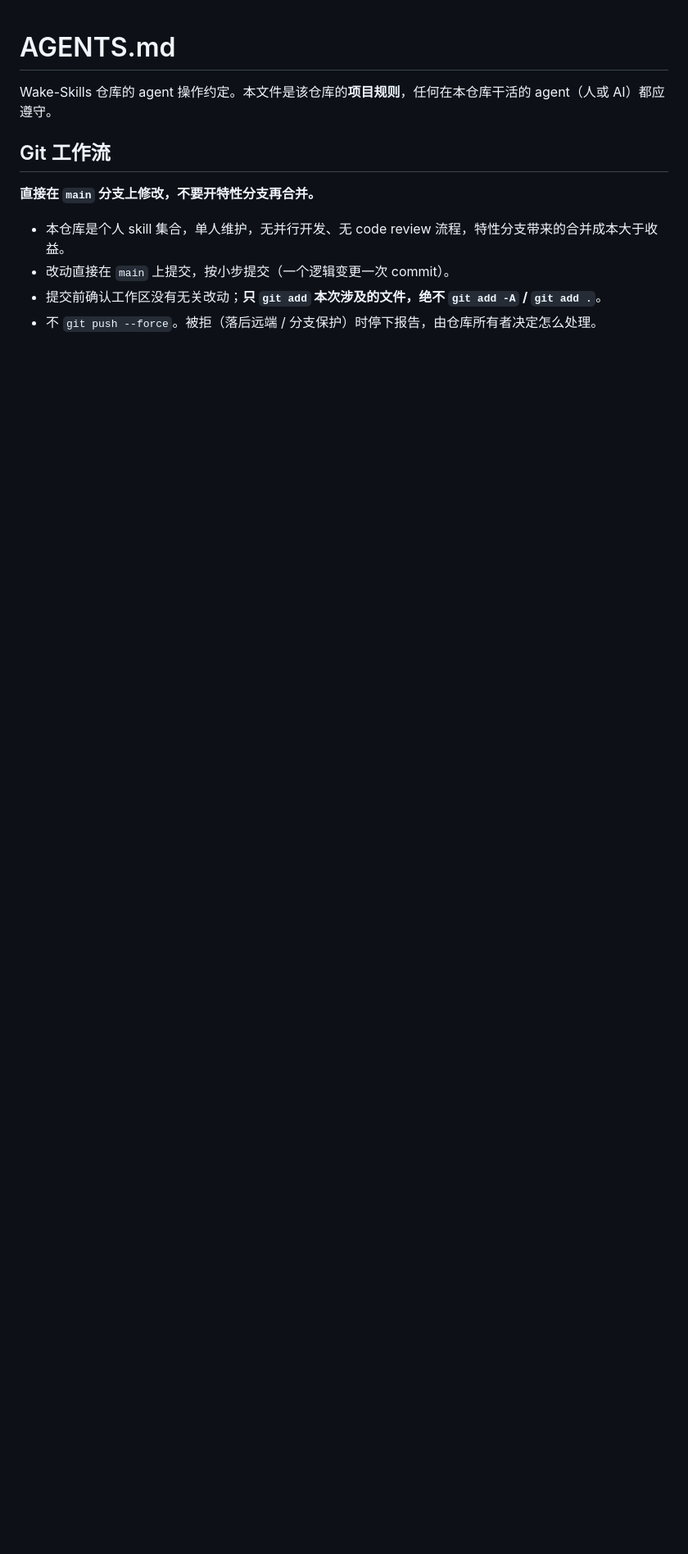
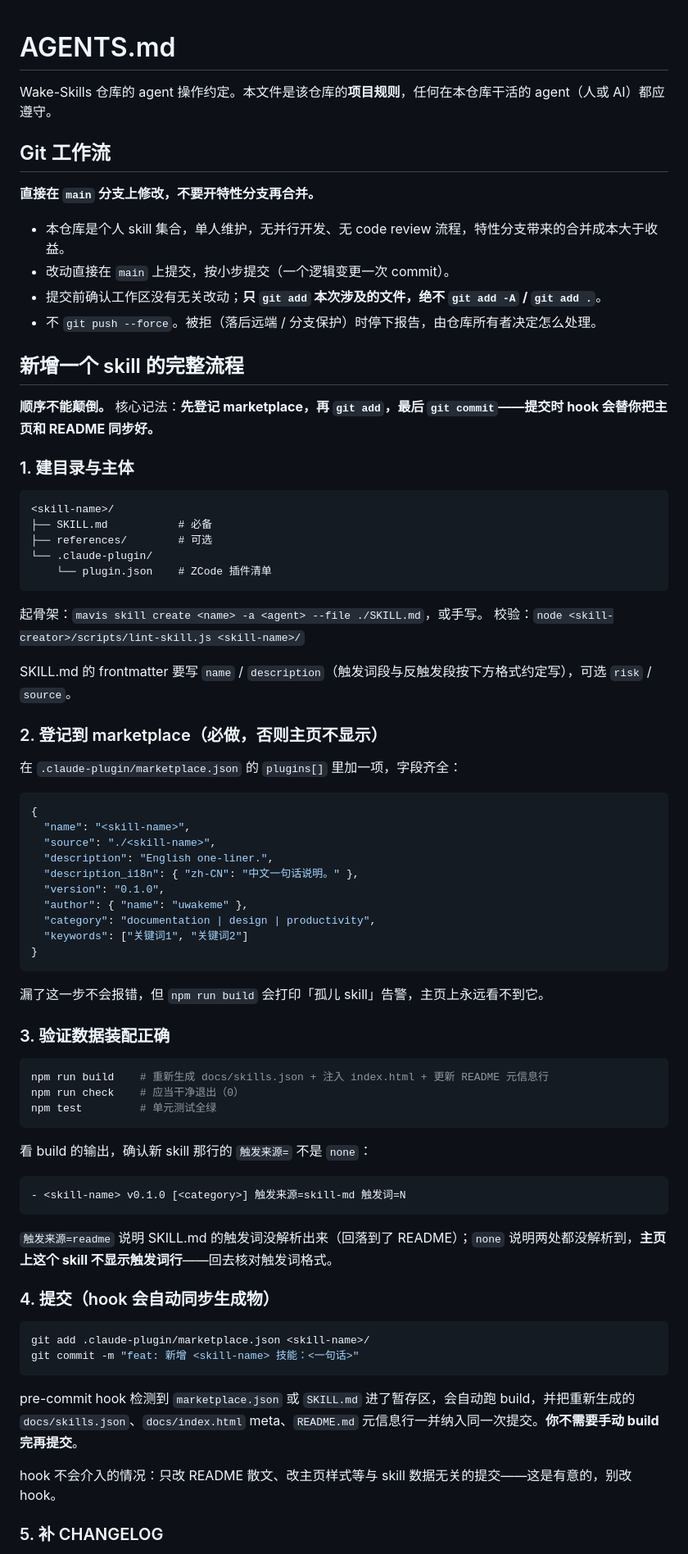
Before and after one commit to uwakeme/wake-skills, a Markdown page: AGENTS.md, the part around one of its changes. Shown at 82% size. Rendered like a GitHub page; blank space fills up the shorter version.

Commit message:
docs: AGENTS.md 补新增 skill 的完整流程与常见告警对照

````diff
--- a/AGENTS.md
+++ b/AGENTS.md
@@ -11,3 +11,70 @@ Wake-Skills 仓库的 agent 操作约定。本文件是该仓库的**项目规
 - 提交前确认工作区没有无关改动；**只 `git add` 本次涉及的文件，绝不 `git add -A` / `git add .`**。
 - 不 `git push --force`。被拒（落后远端 / 分支保护）时停下报告，由仓库所有者决定怎么处理。
 
+## 新增一个 skill 的完整流程
+
+**顺序不能颠倒。** 核心记法：**先登记 marketplace，再 `git add`，最后 `git commit`——提交时 hook 会替你把主页和 README 同步好。**
+
+### 1. 建目录与主体
+
+```
+<skill-name>/
+├── SKILL.md           # 必备
+├── references/        # 可选
+└── .claude-plugin/
+    └── plugin.json    # ZCode 插件清单
+```
+
+起骨架：`mavis skill create <name> -a <agent> --file ./SKILL.md`，或手写。
+校验：`node <skill-creator>/scripts/lint-skill.js <skill-name>/`
+
+SKILL.md 的 frontmatter 要写 `name` / `description`（触发词段与反触发段按下方格式约定写），可选 `risk` / `source`。
+
+### 2. 登记到 marketplace（必做，否则主页不显示）
+
+在 `.claude-plugin/marketplace.json` 的 `plugins[]` 里加一项，字段齐全：
+
+```json
+{
+  "name": "<skill-name>",
+  "source": "./<skill-name>",
+  "description": "English one-liner.",
+  "description_i18n": { "zh-CN": "中文一句话说明。" },
+  "version": "0.1.0",
+  "author": { "name": "uwakeme" },
+  "category": "documentation | design | productivity",
+  "keywords": ["关键词1", "关键词2"]
+}
+```
+
+漏了这一步不会报错，但 `npm run build` 会打印「孤儿 skill」告警，主页上永远看不到它。
+
+### 3. 验证数据装配正确
+
+```powershell
+npm run build    # 重新生成 docs/skills.json + 注入 index.html + 更新 README 元信息行
+npm run check    # 应当干净退出（0）
+npm test         # 单元测试全绿
+```
+
+看 build 的输出，确认新 skill 那行的 `触发来源=` 不是 `none`：
+
+```
+- <skill-name> v0.1.0 [<category>] 触发来源=skill-md 触发词=N
+```
+
+`触发来源=readme` 说明 SKILL.md 的触发词没解析出来（回落到了 README）；`none` 说明两处都没解析到，**主页上这个 skill 不显示触发词行**——回去核对触发词格式。
+
+### 4. 提交（hook 会自动同步生成物）
+
+```powershell
+git add .claude-plugin/marketplace.json <skill-name>/
+git commit -m "feat: 新增 <skill-name> 技能：<一句话>"
+```
+
+pre-commit hook 检测到 `marketplace.json` 或 `SKILL.md` 进了暂存区，会自动跑 build，并把重新生成的 `docs/skills.json`、`docs/index.html` meta、`README.md` 元信息行一并纳入同一次提交。**你不需要手动 build 完再提交**。
+
+hook 不会介入的情况：只改 README 散文、改主页样式等与 skill 数据无关的提交——这是有意的，别改 hook。
+
+### 5. 补 CHANGELOG
+
````
Also changed, not shown: other parts of AGENTS.md (+32 -1 lines).
